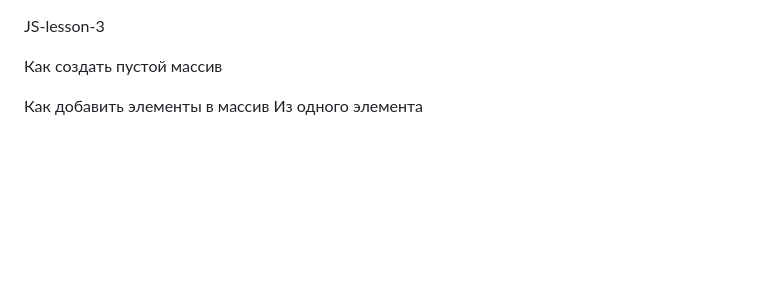
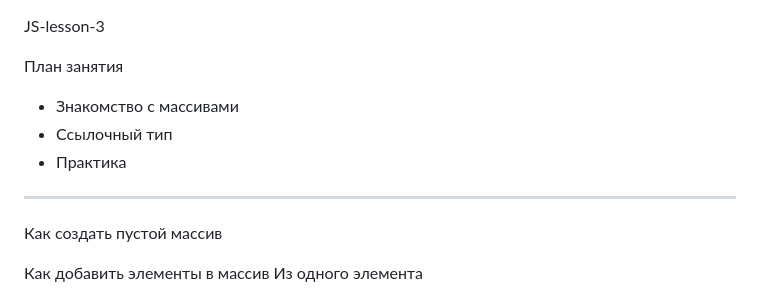
Before and after one commit to Yaroslav0102030405/JavaScript-03, a Markdown page: README.md, the part around the change. Rendered like a GitHub page; blank space fills up the shorter version.

```diff
--- a/README.md
+++ b/README.md
@@ -1,4 +1,11 @@
 JS-lesson-3
+
+План занятия
+
+- Знакомство с массивами
+- Ссылочный тип
+- Практика
+_______________________________________________________________________________________________________________________________________________________________________
 
 Как создать пустой массив
 
```
